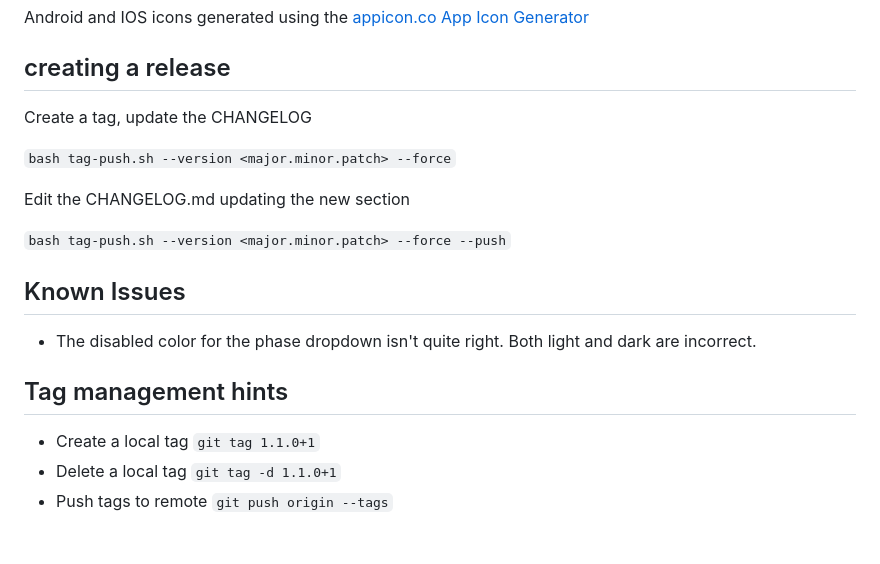
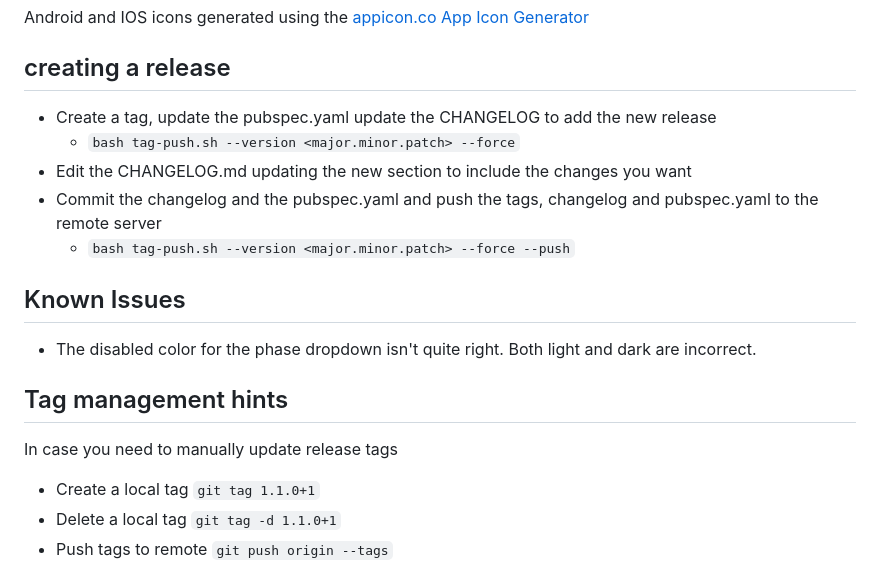
Before and after one commit to freemansoft/fs-game-score, a Markdown page: README.md, the part around the change. Rendered like a GitHub page; blank space fills up the shorter version.

Commit message:
release tagging update

````diff
--- a/README.md
+++ b/README.md
@@ -146,13 +146,11 @@ Android and IOS icons generated using the [appicon.co App Icon Generator](https:
 
 ## creating a release
 
-Create a tag, update the CHANGELOG
-
-```bash tag-push.sh --version <major.minor.patch> --force```
-
-Edit the CHANGELOG.md updating the new section
-
-```bash tag-push.sh --version <major.minor.patch> --force --push```
+* Create a tag, update the pubspec.yaml update the CHANGELOG to add the new release
+  * `bash tag-push.sh --version <major.minor.patch> --force`
+* Edit the CHANGELOG.md updating the new section to include the changes you want
+* Commit the changelog and the pubspec.yaml and push the tags, changelog and pubspec.yaml to the remote server
+  * `bash tag-push.sh --version <major.minor.patch> --force --push`
 
 ## Known Issues
 
@@ -160,6 +158,8 @@ Edit the CHANGELOG.md updating the new section
 
 ## Tag management hints
 
+In case you need to manually update release tags
+
 * Create a local tag `git tag 1.1.0+1`
 * Delete a local tag `git tag -d 1.1.0+1`
 * Push tags to remote `git push origin --tags`
````
